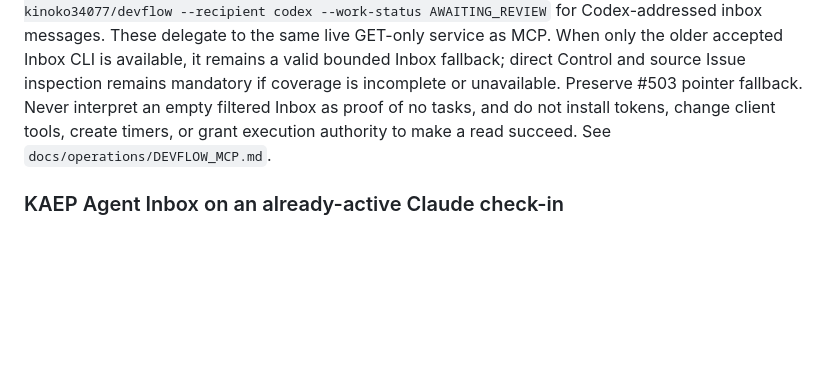
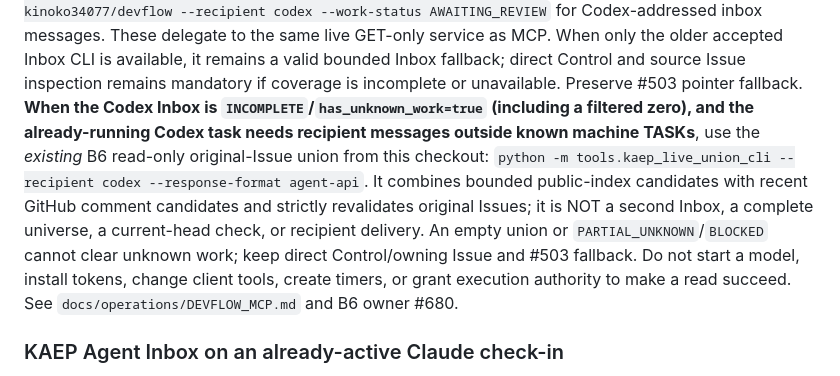
Before and after one commit to kinoko34077/devflow, a Markdown page: AGENTS.md, the part around the change. GitHub-like rendering; blank space fills up the shorter version.

Commit message:
docs: route incomplete Codex Inbox to existing B6 live union (#531 #680)

```diff
--- a/AGENTS.md
+++ b/AGENTS.md
@@ -63,9 +63,19 @@ messages. These delegate to the same live GET-only service as MCP. When only
 the older accepted Inbox CLI is available, it remains a valid bounded Inbox
 fallback; direct Control and source Issue inspection remains mandatory if
 coverage is incomplete or unavailable. Preserve #503 pointer fallback.
-Never interpret an empty filtered Inbox as proof of no tasks, and do not
+**When the Codex Inbox is `INCOMPLETE`/`has_unknown_work=true` (including a
+filtered zero), and the already-running Codex task needs recipient messages
+outside known machine TASKs**, use the *existing* B6 read-only original-Issue
+union from this checkout:
+`python -m tools.kaep_live_union_cli --recipient codex --response-format agent-api`.
+It combines bounded public-index candidates with recent GitHub comment
+candidates and strictly revalidates original Issues; it is NOT a second
+Inbox, a complete universe, a current-head check, or recipient delivery.
+An empty union or `PARTIAL_UNKNOWN`/`BLOCKED` cannot clear unknown work;
+keep direct Control/owning Issue and #503 fallback. Do not start a model,
 install tokens, change client tools, create timers, or grant execution
-authority to make a read succeed. See `docs/operations/DEVFLOW_MCP.md`.
+authority to make a read succeed. See `docs/operations/DEVFLOW_MCP.md`
+and B6 owner #680.
 
 ### KAEP Agent Inbox on an already-active Claude check-in
 
```
